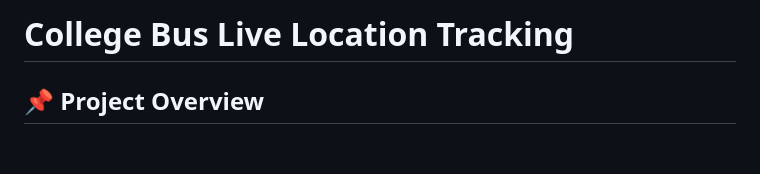
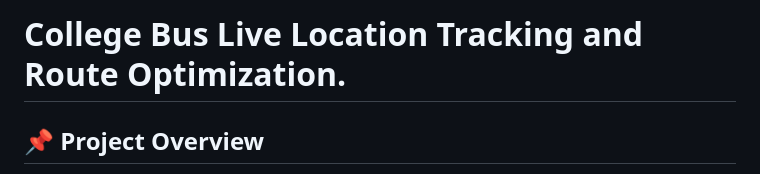
Before and after one commit to PYEXPO25/T059_TechKnox, a Markdown page: ReadMe .md, the part around the change. Drawn GitHub-style; blank space fills up the shorter version.

```diff
--- a/ReadMe .md
+++ b/ReadMe .md
@@ -1,4 +1,4 @@
-# College Bus Live Location Tracking
+# College Bus Live Location Tracking and Route Optimization.
 
 ## 📌 Project Overview
 This project is a **live location tracking system for college buses**, utilizing an **ESP-32 microcontroller**, **NEO-6M GPS module**, and **Flask** backend. The system fetches real-time GPS coordinates and transmits them to a web-based interface for tracking.
```
